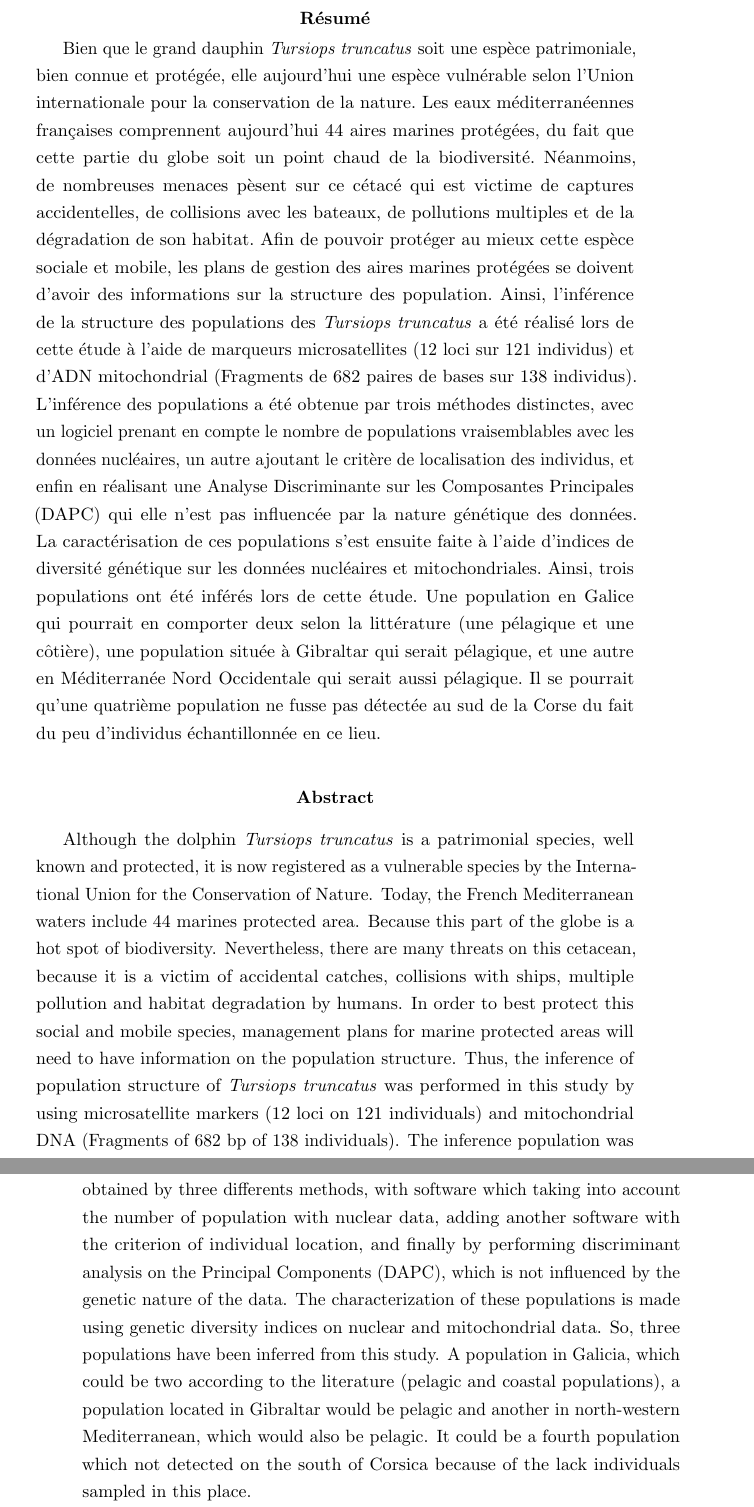
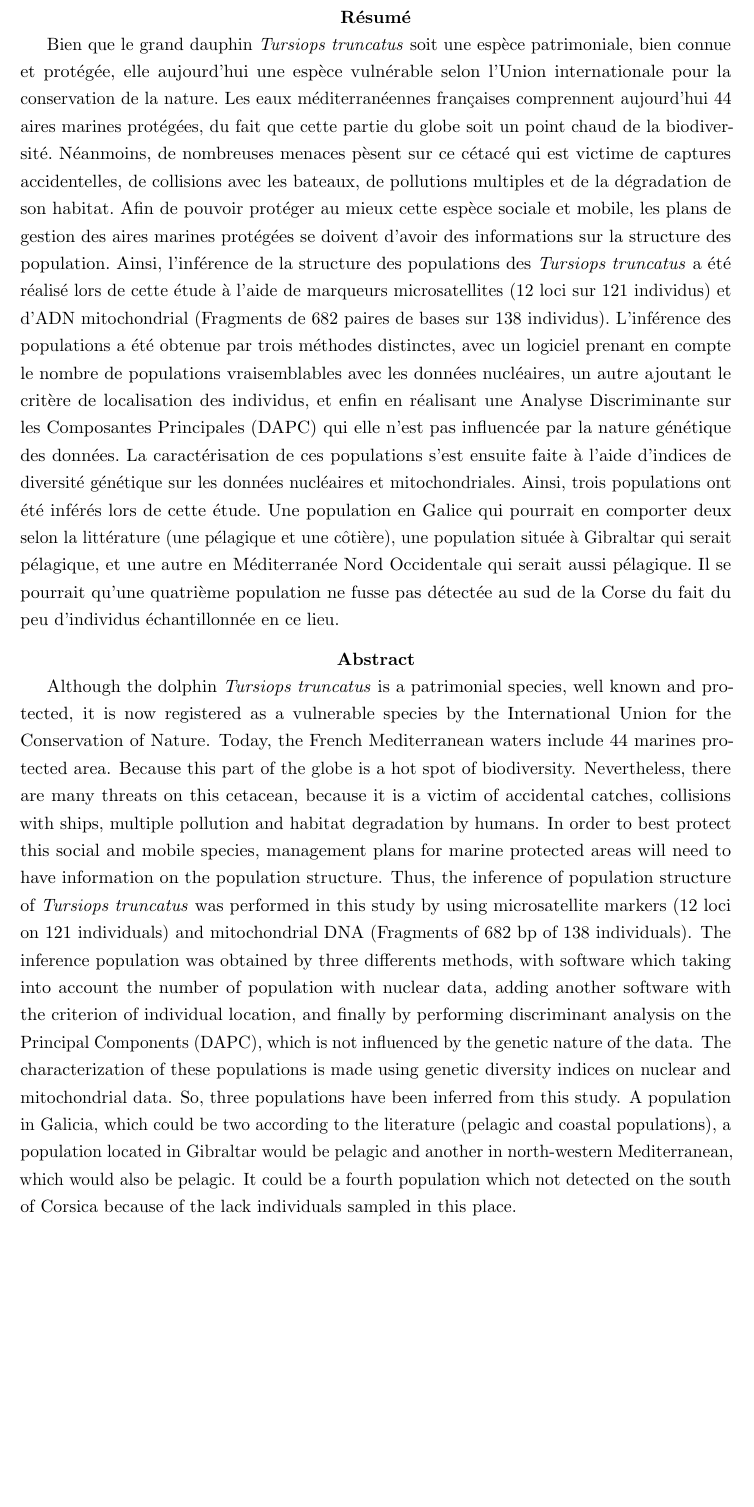
Before and after one commit to PLStenger/Master-s-degree-report-in-Knitr-Bottlenose-dolphin-population-genetics, a LaTeX paper (Rapport.tex): two parts of pages 48 and 49 of 49 before the commit and part of page 48 of 48 after it, the two joined at a grey line, cut so that both start at the same text, the shorter picture padded with empty space. Compiled offline with pdfLaTeX.

Commit message:
Marges du résumé OK !!!!

```diff
--- a/Rapport.tex
+++ b/Rapport.tex
@@ -109,6 +109,8 @@
 
 % Bibliographie multiple
 \usepackage{bibunits}
+
+\usepackage{changepage}
 \IfFileExists{upquote.sty}{\usepackage{upquote}}{}
 \begin{document}
 
@@ -795,9 +797,14 @@ La table \ref{indpop} présente l'assignation des individus à leur population s
 \setcounter{page}{0}
 %\addtolength{\hoffset}{cm}
 %\addtolength{\textwidth}{2cm}
-\addtolength{\leftmargin}{1cm}
-\addtolength{\rightmargin}{1cm}
+%\addtolength{\leftmargin}{1cm}
+%\addtolength{\rightmargin}{1cm}
 
+%\begin{changemargin}{1cm}{1cm}
+
+\newpage
+\newgeometry{top=1.5cm, bottom=0.5cm}
+\begin{adjustwidth}{-1.5cm}{-1cm}
 \begin{center}
 
 \begin{abstract}
@@ -805,15 +812,25 @@ La table \ref{indpop} présente l'assignation des individus à leur population s
 Bien que le grand dauphin \emph{Tursiops truncatus} soit une espèce patrimoniale, bien connue et protégée, elle aujourd'hui une espèce vulnérable selon l'Union internationale pour la conservation de la nature. Les eaux méditerranéennes françaises comprennent aujourd'hui 44 aires marines protégées, du fait que cette partie du globe soit un point chaud de la biodiversité. Néanmoins, de nombreuses menaces pèsent sur ce cétacé qui est victime de captures accidentelles, de collisions avec les bateaux, de pollutions multiples et de la dégradation de son habitat. Afin de pouvoir protéger au mieux cette espèce sociale et mobile, les plans de gestion des aires marines protégées se doivent d'avoir des informations sur la structure des population. Ainsi, l'inférence de la structure des populations des \emph{Tursiops truncatus} a été réalisé lors de cette étude à l'aide de marqueurs microsatellites (12 loci sur 121 individus) et d'ADN mitochondrial (Fragments de 682 paires de bases sur 138 individus). L'inférence des populations a été obtenue par trois méthodes distinctes, avec un logiciel prenant en compte le nombre de populations vraisemblables avec les données nucléaires, un autre ajoutant le critère de localisation des individus, et enfin en réalisant une Analyse Discriminante sur les Composantes Principales (DAPC) qui elle n'est pas influencée par la nature génétique des données. La caractérisation de ces populations s'est ensuite faite à l'aide d'indices de diversité génétique sur les données nucléaires et mitochondriales. Ainsi, trois populations ont été inférés lors de cette étude. Une population en Galice qui pourrait en comporter deux selon la littérature (une pélagique et une côtière), une population située à Gibraltar qui serait pélagique, et une autre en Méditerranée Nord Occidentale qui serait aussi pélagique. Il se pourrait qu'une quatrième population ne fusse pas détectée au sud de la Corse du fait du peu d'individus échantillonnée en ce lieu.
 
 \end{abstract}
+\end{center}
+\end{adjustwidth}
+
 
 \begin{otherlanguage}{english}
 
+%\newgeometry{top=0.5cm, bottom=0.5cm}
+\begin{adjustwidth}{-1.5cm}{-1cm}
+\begin{center}
 \begin{abstract}
 
 Although the dolphin \emph{Tursiops truncatus} is a patrimonial species, well known and protected, it is now registered as a vulnerable species by the International Union for the Conservation of Nature. Today, the French Mediterranean waters include 44 marines protected area. Because this part of the globe is a hot spot of biodiversity. Nevertheless, there are many threats on this cetacean, because it is a victim of accidental catches, collisions with ships, multiple pollution and habitat degradation by humans. In order to best protect this social and mobile species, management plans for marine protected areas will need to have information on the population structure. Thus, the inference of population structure of \emph{Tursiops truncatus} was performed in this study by using microsatellite markers (12 loci on 121 individuals) and mitochondrial DNA (Fragments of 682 bp of 138 individuals). The inference population was obtained by three differents methods, with software which taking into account the number of population with nuclear data, adding another software with the criterion of individual location, and finally by performing discriminant analysis on the Principal Components (DAPC), which is not influenced by the genetic nature of the data. The characterization of these populations is made using genetic diversity indices on nuclear and mitochondrial data. So, three populations have been inferred from this study. A population in Galicia, which could be two according to the literature (pelagic and coastal populations), a population located in Gibraltar would be pelagic and another in north-western Mediterranean, which would also be pelagic. It could be a fourth population which not detected on the south of Corsica because of the lack individuals sampled in this place.
 
 \end{abstract}
 \end{center}
-\thispagestyle{empty}
+
+\end{adjustwidth}
+%\thispagestyle{empty}
+
+%\end{changemargin}
 
 \end{document}
```
Also changed, not shown: 5 other files.
